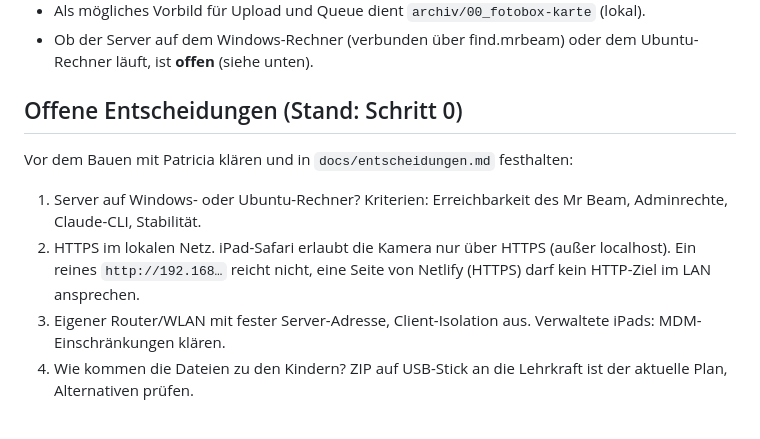
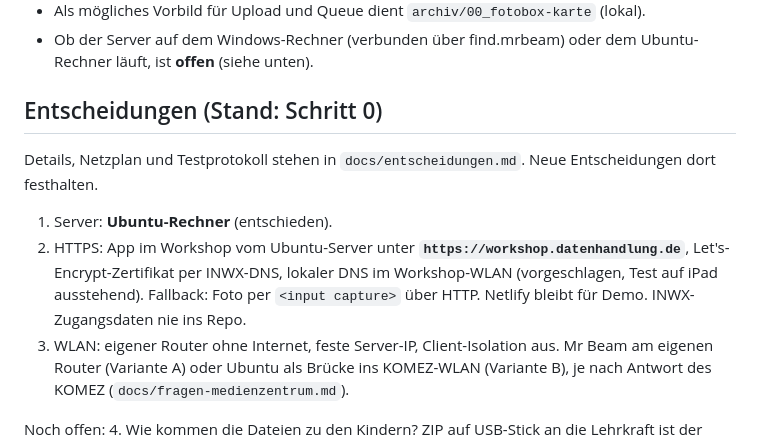
Before and after one commit to P3nny/stencil.me-Workshop, a Markdown page: CLAUDE.md, the part around the change. Drawn GitHub-style; blank space fills up the shorter version.

Commit message:
:memo: Update decisions in CLAUDE.md
Co-Authored-By: Claude Opus 5.5 <noreply@anthropic.com>

```diff
--- a/CLAUDE.md
+++ b/CLAUDE.md
@@ -112,13 +112,15 @@ Bestehende Stationen (aus `02_stencil.me-Stationen.pdf`) sinngemäß übernehmen
 - Als mögliches Vorbild für Upload und Queue dient `archiv/00_fotobox-karte` (lokal).
 - Ob der Server auf dem Windows-Rechner (verbunden über find.mrbeam) oder dem Ubuntu-Rechner läuft, ist **offen** (siehe unten).
 
-## Offene Entscheidungen (Stand: Schritt 0)
+## Entscheidungen (Stand: Schritt 0)
 
-Vor dem Bauen mit Patricia klären und in `docs/entscheidungen.md` festhalten:
+Details, Netzplan und Testprotokoll stehen in `docs/entscheidungen.md`. Neue Entscheidungen dort festhalten.
 
-1. Server auf Windows- oder Ubuntu-Rechner? Kriterien: Erreichbarkeit des Mr Beam, Adminrechte, Claude-CLI, Stabilität.
-2. HTTPS im lokalen Netz. iPad-Safari erlaubt die Kamera nur über HTTPS (außer localhost). Ein reines `http://192.168…` reicht nicht, eine Seite von Netlify (HTTPS) darf kein HTTP-Ziel im LAN ansprechen.
-3. Eigener Router/WLAN mit fester Server-Adresse, Client-Isolation aus. Verwaltete iPads: MDM-Einschränkungen klären.
+1. Server: **Ubuntu-Rechner** (entschieden).
+2. HTTPS: App im Workshop vom Ubuntu-Server unter **`https://workshop.datenhandlung.de`**, Let's-Encrypt-Zertifikat per INWX-DNS, lokaler DNS im Workshop-WLAN (vorgeschlagen, Test auf iPad ausstehend). Fallback: Foto per `<input capture>` über HTTP. Netlify bleibt für Demo. INWX-Zugangsdaten nie ins Repo.
+3. WLAN: eigener Router ohne Internet, feste Server-IP, Client-Isolation aus. Mr Beam am eigenen Router (Variante A) oder Ubuntu als Brücke ins KOMEZ-WLAN (Variante B), je nach Antwort des KOMEZ (`docs/fragen-medienzentrum.md`).
+
+Noch offen:
 4. Wie kommen die Dateien zu den Kindern? ZIP auf USB-Stick an die Lehrkraft ist der aktuelle Plan, Alternativen prüfen.
 5. Claude-Station in der App: API-Zugang hinterlegen, Interaktion auf die vorgegebene Aufgabe begrenzen. Eigenes Unterprojekt. Ein API-Schlüssel mit Ausgabenlimit ist etwas anderes als das Claude-Konto der CLI. Nutzungsbedingungen prüfen.
 6. Canva und KI-Selbstporträt: ersetzen, ohne das private Canva-Konto. Hintergrund-Tausch lokal mit BodyPix. Generative Bilder nur mit geprüftem Datenschutz, möglichst ohne Foto der Kinder (nur Prompt aus Baukasten).
```
